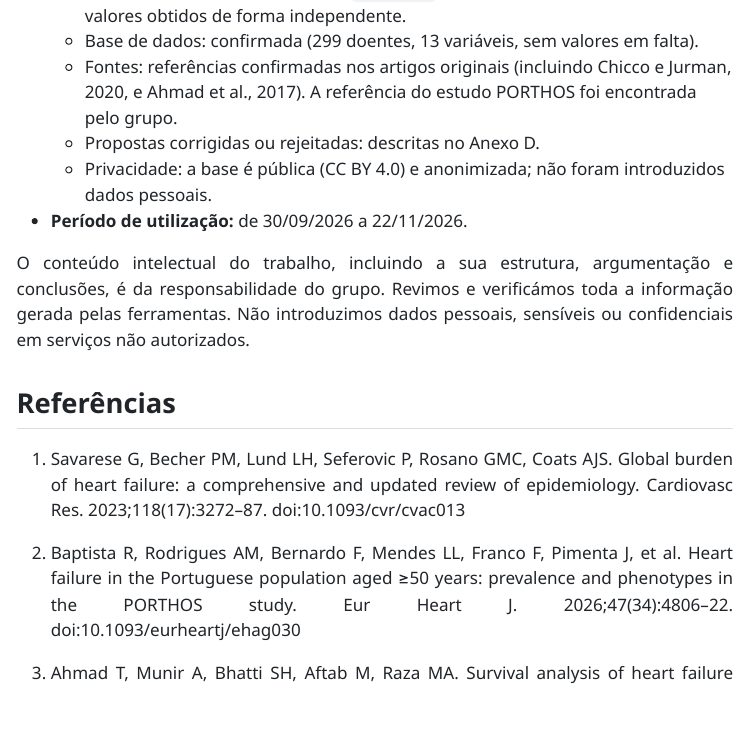
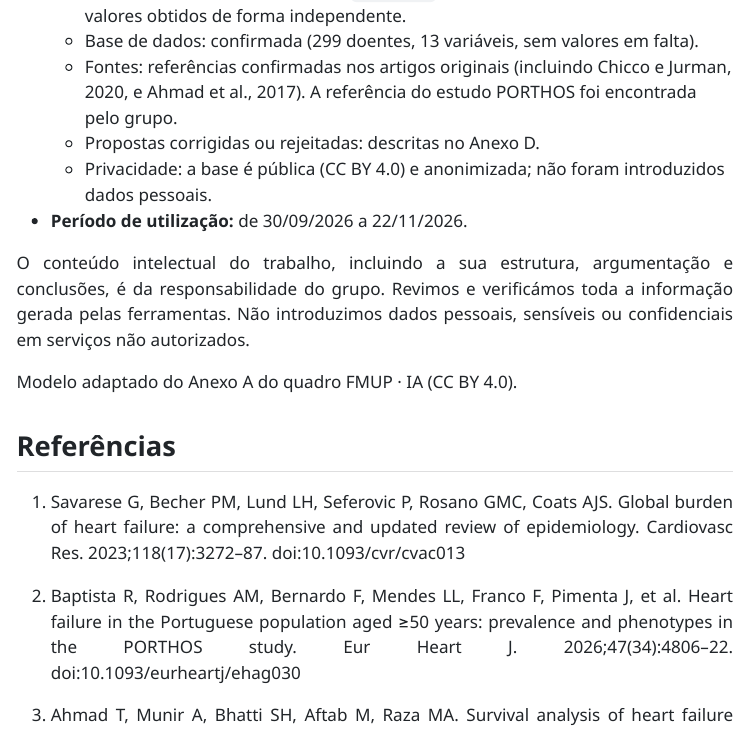
Before and after one commit to JoaoSantos17/projeto_mais, a Quarto document (scripts/relatorio.qmd): the page in a window 1100 px wide, from 13810 px down. The pictures show the output file scripts/relatorio.html that the author committed with the source, opened offline; menus at the side of the page are left out; long lines of code are wrapped.

Commit message:
Repõe a linha de atribuição do modelo FMUP · IA na declaração
Co-Authored-By: Claude Opus 5.5 <noreply@anthropic.com>

```diff
--- a/scripts/relatorio.qmd
+++ b/scripts/relatorio.qmd
@@ -726,6 +726,8 @@
 
 O conteúdo intelectual do trabalho, incluindo a sua estrutura, argumentação e conclusões, é da responsabilidade do grupo. Revimos e verificámos toda a informação gerada pelas ferramentas. Não introduzimos dados pessoais, sensíveis ou confidenciais em serviços não autorizados.
 
+Modelo adaptado do Anexo A do quadro FMUP · IA (CC BY 4.0).
+
 ## Referências
 
 1. Savarese G, Becher PM, Lund LH, Seferovic P, Rosano GMC, Coats AJS. Global burden of heart failure: a comprehensive and updated review of epidemiology. Cardiovasc Res. 2023;118(17):3272–87. doi:10.1093/cvr/cvac013
--- a/scripts/relatorio.txt
+++ b/scripts/relatorio.txt
@@ -755,6 +755,8 @@
 verificámos toda a informação gerada pelas ferramentas. Não introduzimos
 dados pessoais, sensíveis ou confidenciais em serviços não autorizados.
 
+Modelo adaptado do Anexo A do quadro FMUP · IA (CC BY 4.0).
+
 Referências
 
 1.  Savarese G, Becher PM, Lund LH, Seferovic P, Rosano GMC, Coats AJS.
```
Also changed, not shown: scripts/relatorio.html.
